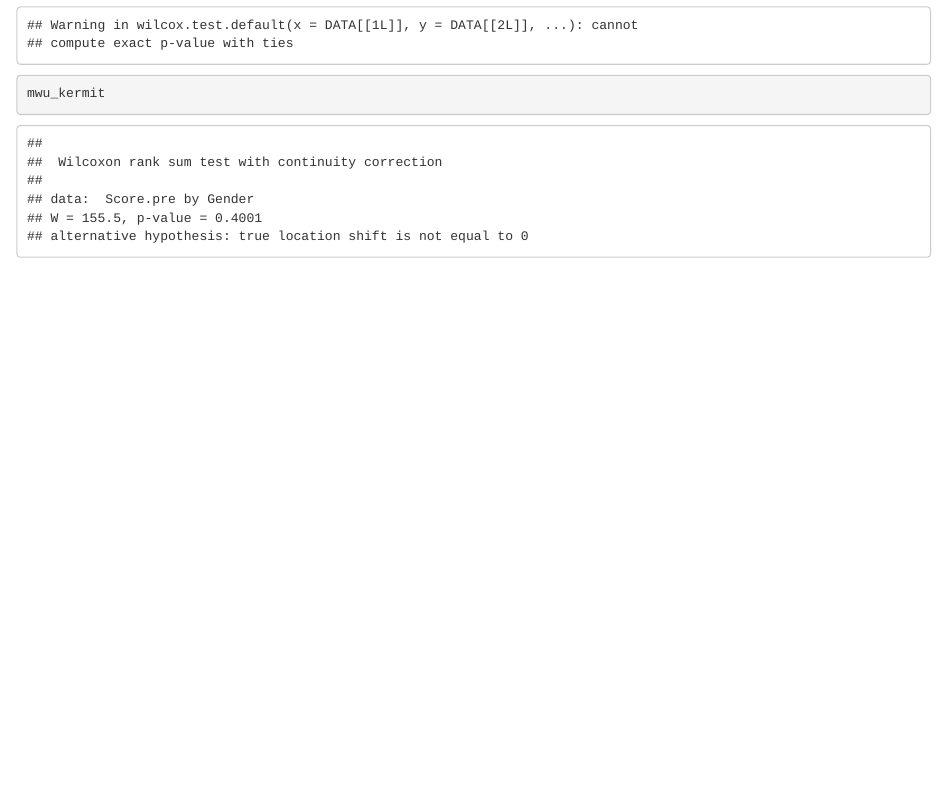
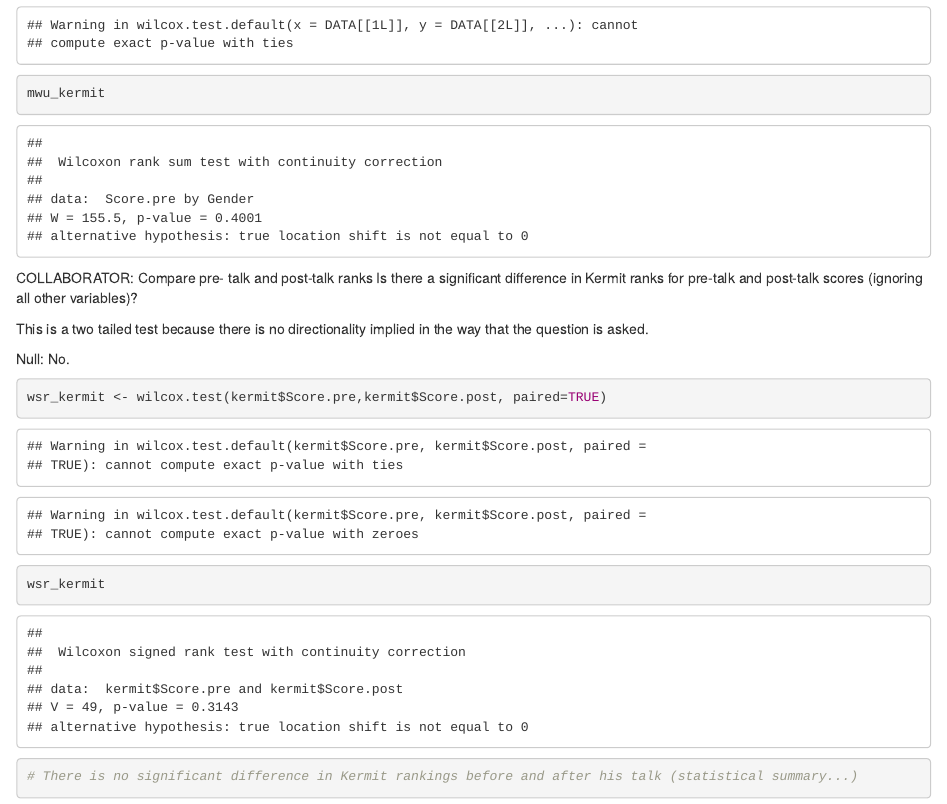
Before and after one commit to caiocolleta/lab-7-rank-caio, an R Markdown document (Lab 7 rank-based tests.Rmd): the page in a window 1100 px wide, from 1690 px down. Rendered offline with R 4.5, knitr and Pandoc, with nearby package versions.

Commit message:
Added wilcoxon signed rank to compare pre and post talk Kermit scores

````diff
--- a/Lab 7 rank-based tests.Rmd
+++ b/Lab 7 rank-based tests.Rmd
@@ -45,3 +45,21 @@ mwu_kermit <- kermit %>%
 mwu_kermit
 
 ```
+
+
+COLLABORATOR:
+Compare pre- talk and post-talk ranks
+Is there a significant difference in Kermit ranks for pre-talk and post-talk scores (ignoring all other variables)?
+
+This is a two tailed test because there is no directionality implied in the way that the question is asked.
+
+Null: No.
+
+```{r}
+
+wsr_kermit <- wilcox.test(kermit$Score.pre,kermit$Score.post, paired=TRUE)
+wsr_kermit
+
+# There is no significant difference in Kermit rankings before and after his talk (statistical summary...)
+
+```
````
